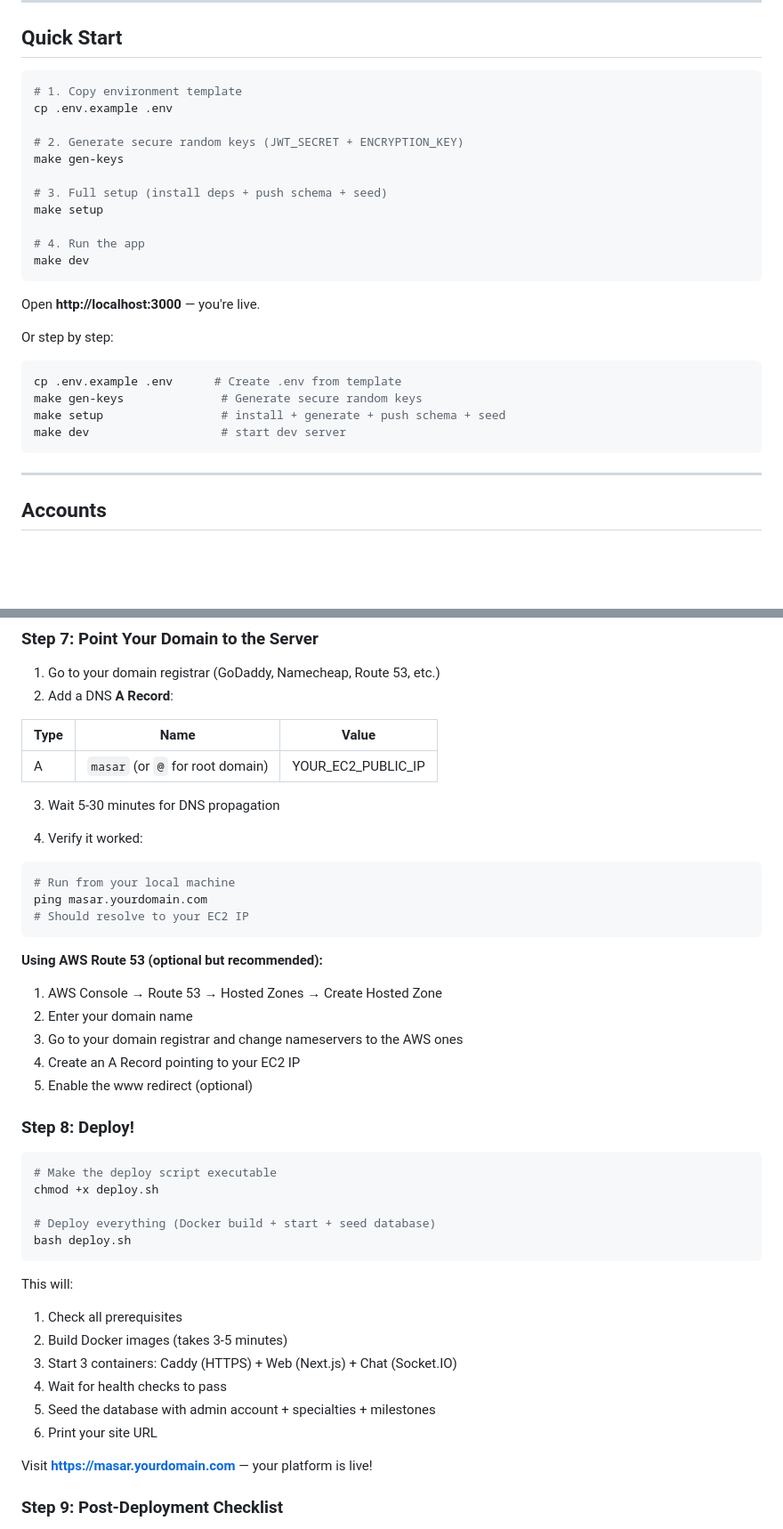
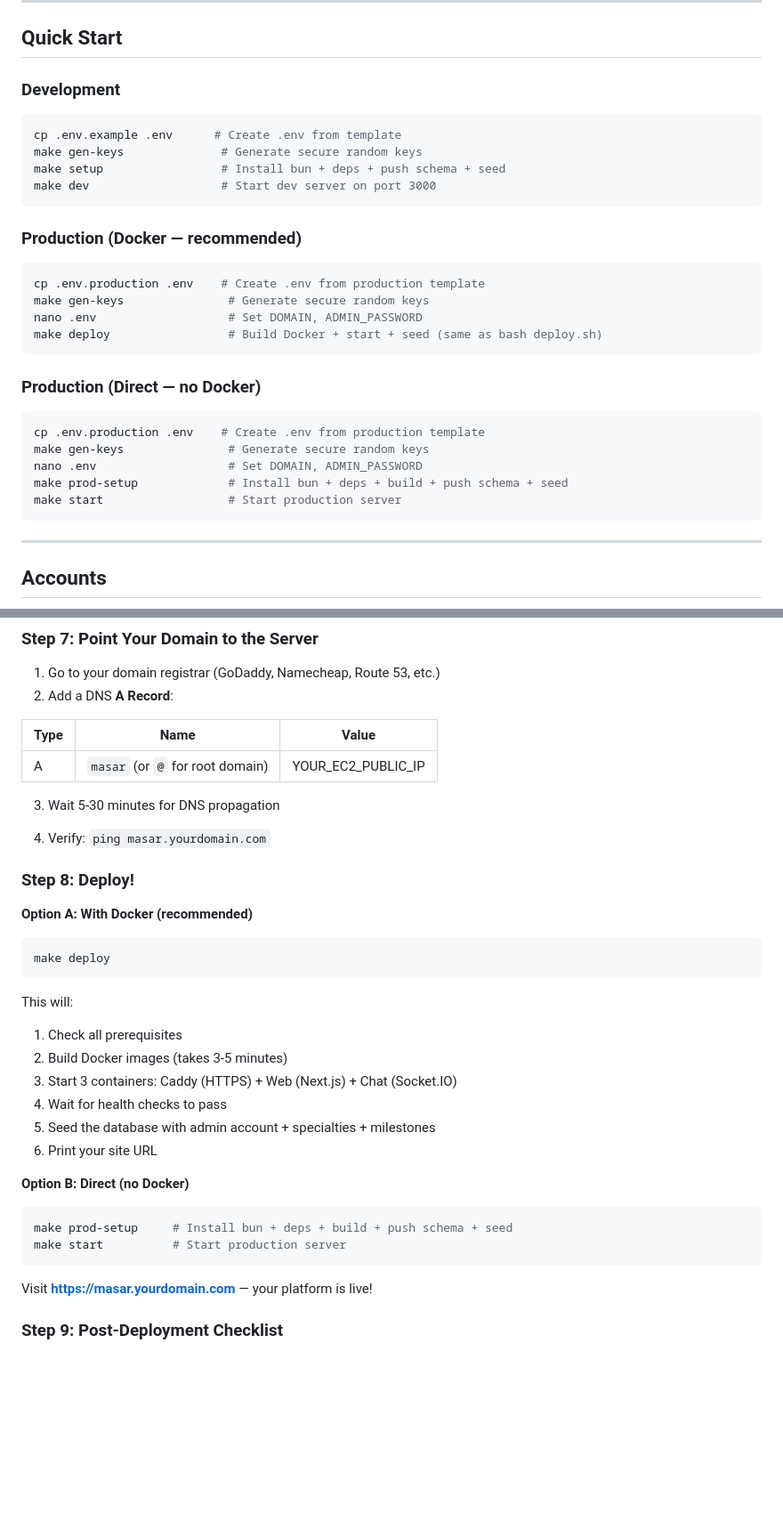
Before and after one commit to engtamam/masar, a Markdown page: README.md, 2 parts joined by grey strips. Shown at 89% size. Drawn GitHub-style; blank space fills up the shorter version.

````diff
--- a/README.md
+++ b/README.md
@@ -8,29 +8,32 @@ A free digital incubator platform that prepares entrepreneurs for acceptance int
 
 ## Quick Start
 
-```bash
-# 1. Copy environment template
-cp .env.example .env
-
-# 2. Generate secure random keys (JWT_SECRET + ENCRYPTION_KEY)
-make gen-keys
-
-# 3. Full setup (install deps + push schema + seed)
-make setup
-
-# 4. Run the app
-make dev
-```
-
-Open **http://localhost:3000** — you're live.
-
-Or step by step:
+### Development
 
 ```bash
 cp .env.example .env      # Create .env from template
 make gen-keys              # Generate secure random keys
-make setup                 # install + generate + push schema + seed
-make dev                   # start dev server
+make setup                 # Install bun + deps + push schema + seed
+make dev                   # Start dev server on port 3000
+```
+
+### Production (Docker — recommended)
+
+```bash
+cp .env.production .env    # Create .env from production template
+make gen-keys               # Generate secure random keys
+nano .env                   # Set DOMAIN, ADMIN_PASSWORD
+make deploy                 # Build Docker + start + seed (same as bash deploy.sh)
+```
+
+### Production (Direct — no Docker)
+
+```bash
+cp .env.production .env    # Create .env from production template
+make gen-keys               # Generate secure random keys
+nano .env                   # Set DOMAIN, ADMIN_PASSWORD
+make prod-setup             # Install bun + deps + build + push schema + seed
+make start                  # Start production server
 ```
 
 ---
@@ -531,30 +515,14 @@ Without email service, verification/reset links print to the server console inst
 
 3. Wait 5-30 minutes for DNS propagation
 
-4. Verify it worked:
-
-```bash
-# Run from your local machine
-ping masar.yourdomain.com
-# Should resolve to your EC2 IP
-```
-
-**Using AWS Route 53 (optional but recommended):**
-
-1. AWS Console → Route 53 → Hosted Zones → Create Hosted Zone
-2. Enter your domain name
-3. Go to your domain registrar and change nameservers to the AWS ones
-4. Create an A Record pointing to your EC2 IP
-5. Enable the www redirect (optional)
+4. Verify: `ping masar.yourdomain.com`
 
 ### Step 8: Deploy!
 
+**Option A: With Docker (recommended)**
+
 ```bash
-# Make the deploy script executable
-chmod +x deploy.sh
-
-# Deploy everything (Docker build + start + seed database)
-bash deploy.sh
+make deploy
 ```
 
 This will:
@@ -564,6 +532,13 @@ This will:
 4. Wait for health checks to pass
 5. Seed the database with admin account + specialties + milestones
 6. Print your site URL
+
+**Option B: Direct (no Docker)**
+
+```bash
+make prod-setup     # Install bun + deps + build + push schema + seed
+make start          # Start production server
+```
 
 Visit **https://masar.yourdomain.com** — your platform is live!
 
````
Also changed, not shown: other parts of README.md (+65 -151 lines).
